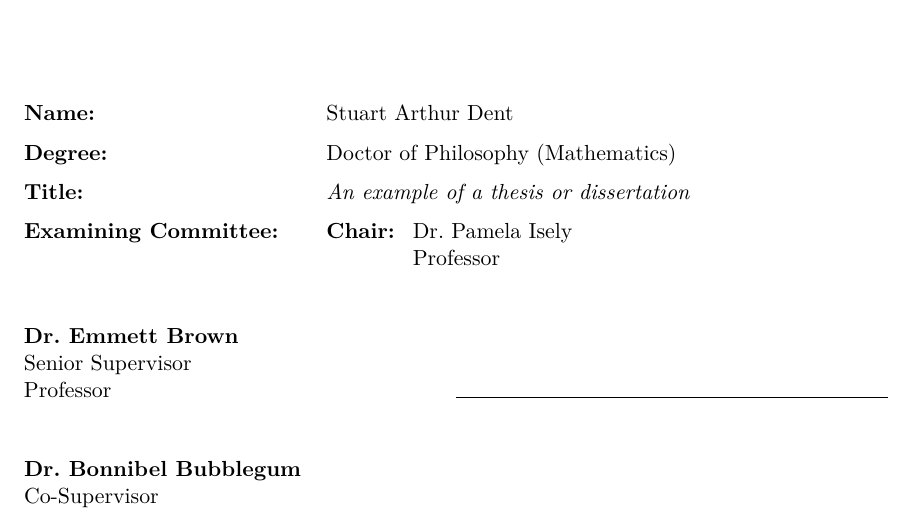
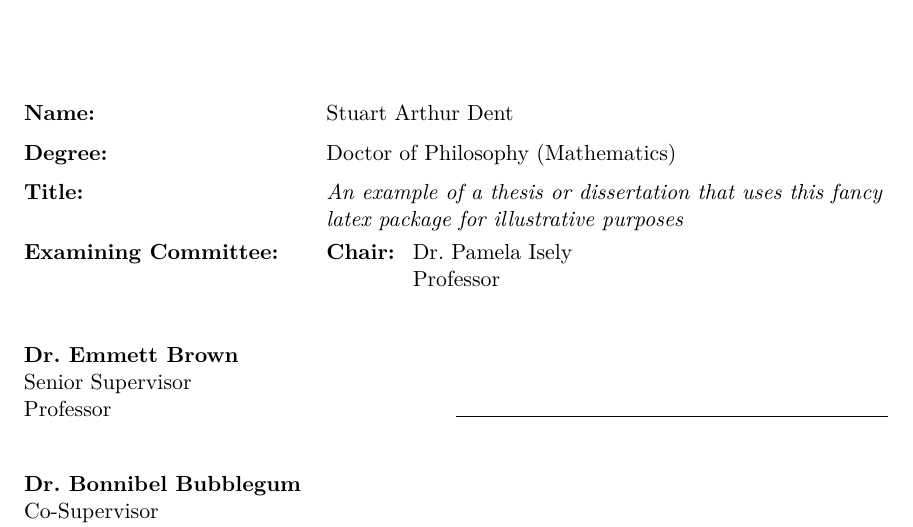
Before and after one commit to rchurchley/sfuthesis, a LaTeX thesis (template.tex): part of page 2 of 11, cut so that both start at the same text. Compiled offline with pdfLaTeX.

Commit message:
A longer and more realistic title in the example

```diff
--- a/template.tex
+++ b/template.tex
@@ -1,6 +1,6 @@
 \documentclass{sfuthesis}
 
-\title{An example of a thesis or dissertation}
+\title{An example of a thesis or dissertation that uses this fancy latex package for illustrative purposes}
 \thesistype{Dissertation}
 \author{Stuart Arthur Dent}
 \previousdegrees{%
```
